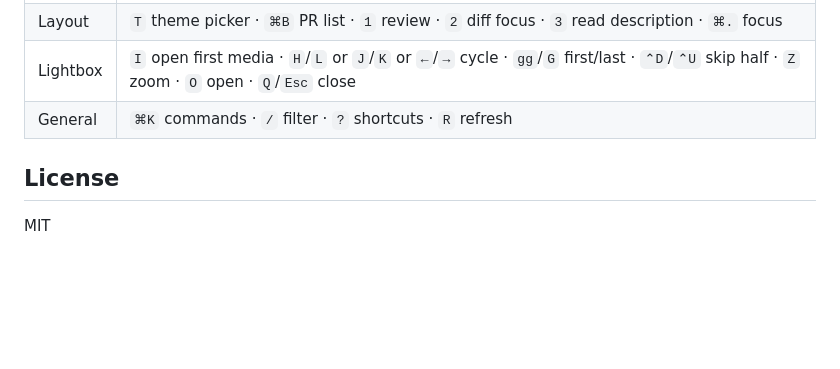
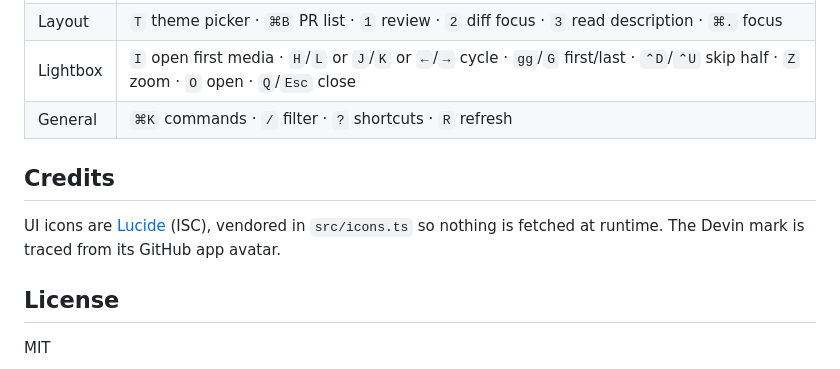
Before and after one commit to matteomekhail/pr-review-old-fork, a Markdown page: README.md, the part around the change. Rendered like a GitHub page; blank space fills up the shorter version.

```diff
--- a/README.md
+++ b/README.md
@@ -98,6 +98,10 @@ Vim motions work the same in every pane; the modifier picks the pane.
 | Lightbox | `I` open first media · `H`/`L` or `J`/`K` or `←`/`→` cycle · `gg`/`G` first/last · `⌃D`/`⌃U` skip half · `Z` zoom · `O` open · `Q`/`Esc` close |
 | General | `⌘K` commands · `/` filter · `?` shortcuts · `R` refresh |
 
+## Credits
+
+UI icons are [Lucide](https://lucide.dev) (ISC), vendored in `src/icons.ts` so nothing is fetched at runtime. The Devin mark is traced from its GitHub app avatar.
+
 ## License
 
 MIT
```
Also changed, not shown: docs/screenshot.png, 7 other files.
